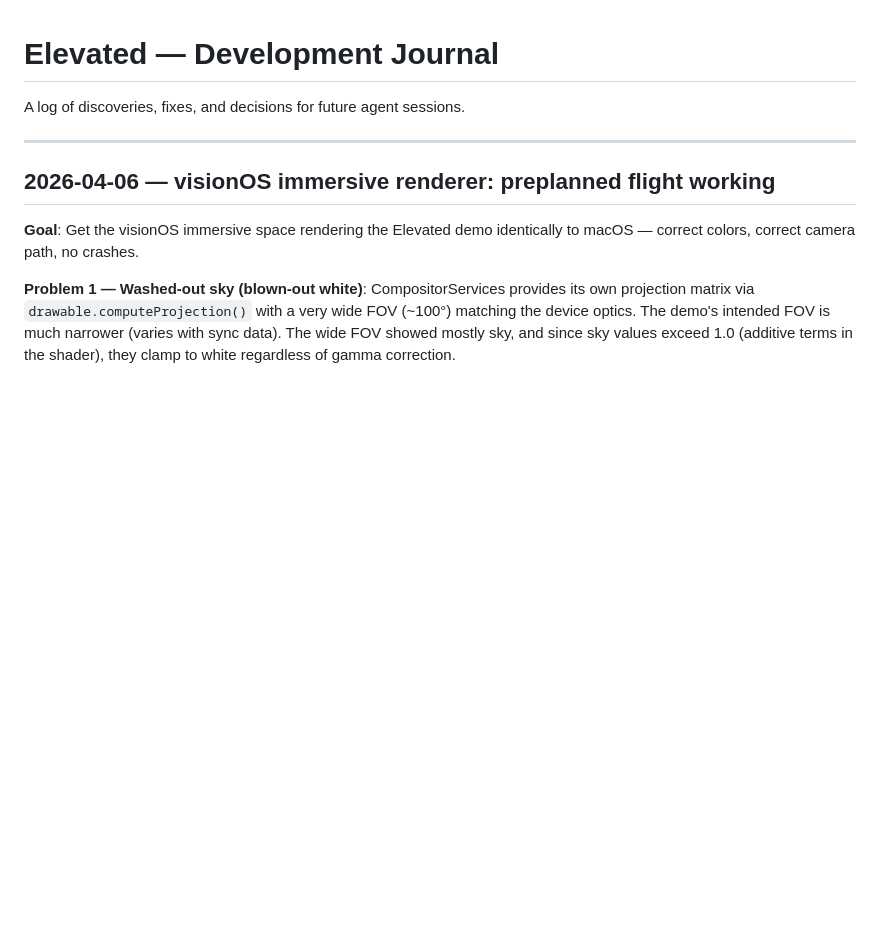
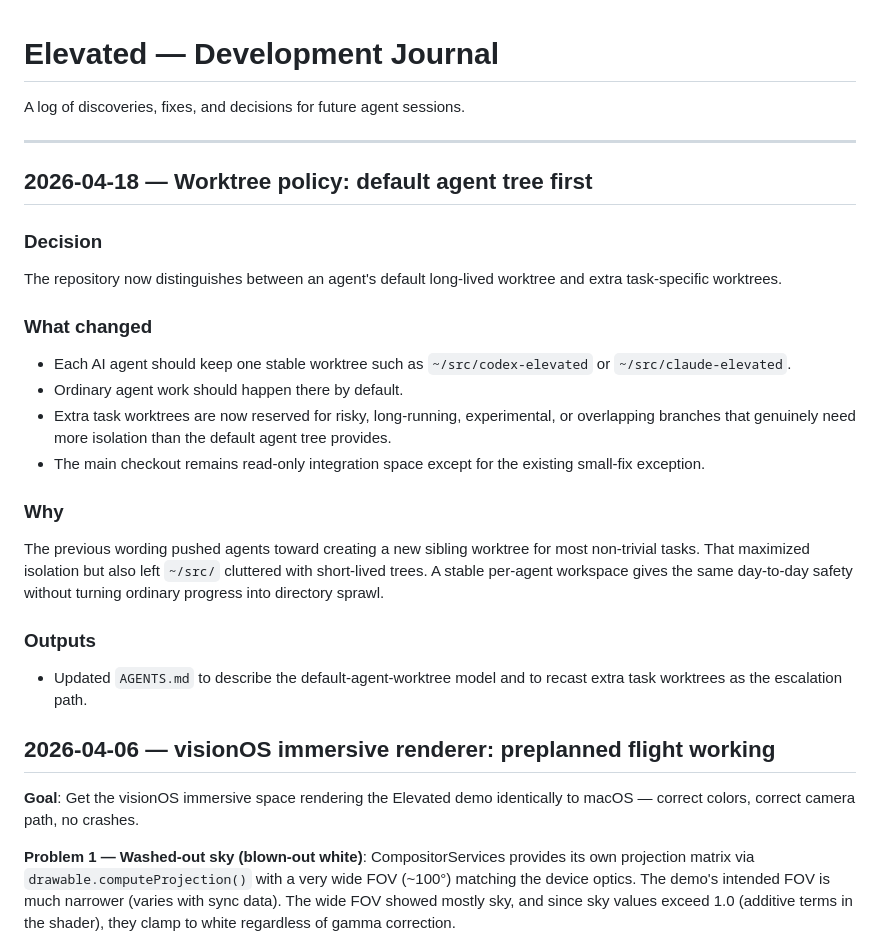
Before and after one commit to thoroncode/elevated, a Markdown page: JOURNAL.md, the part around the change. Rendered like a GitHub page; blank space fills up the shorter version.

Commit message:
docs: adopt default agent worktree policy

```diff
--- a/JOURNAL.md
+++ b/JOURNAL.md
@@ -3,6 +3,37 @@
 A log of discoveries, fixes, and decisions for future agent sessions.
 
 ---
+
+## 2026-04-18 — Worktree policy: default agent tree first
+
+### Decision
+
+The repository now distinguishes between an agent's default long-lived
+worktree and extra task-specific worktrees.
+
+### What changed
+
+- Each AI agent should keep one stable worktree such as
+  `~/src/codex-elevated` or `~/src/claude-elevated`.
+- Ordinary agent work should happen there by default.
+- Extra task worktrees are now reserved for risky, long-running,
+  experimental, or overlapping branches that genuinely need more
+  isolation than the default agent tree provides.
+- The main checkout remains read-only integration space except for the
+  existing small-fix exception.
+
+### Why
+
+The previous wording pushed agents toward creating a new sibling
+worktree for most non-trivial tasks. That maximized isolation but also
+left `~/src/` cluttered with short-lived trees. A stable per-agent
+workspace gives the same day-to-day safety without turning ordinary
+progress into directory sprawl.
+
+### Outputs
+
+- Updated `AGENTS.md` to describe the default-agent-worktree model and
+  to recast extra task worktrees as the escalation path.
 
 ## 2026-04-06 — visionOS immersive renderer: preplanned flight working
 
```
Also changed, not shown: AGENTS.md (+16 -2 lines).
